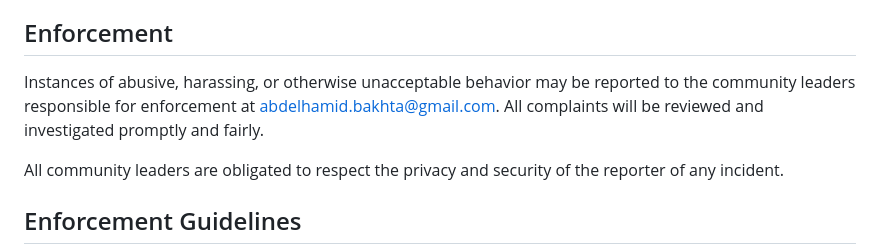
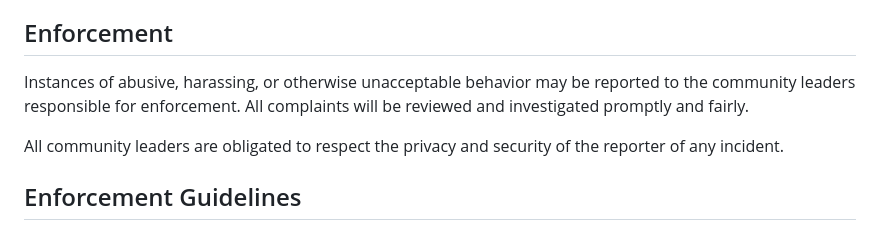
Before and after one commit to AbdelStark/token-vesting-contracts, a Markdown page: CODE_OF_CONDUCT.md, the part around the change. Drawn GitHub-style.

```diff
--- a/CODE_OF_CONDUCT.md
+++ b/CODE_OF_CONDUCT.md
@@ -59,8 +59,7 @@ representative at an online or offline event.
 ## Enforcement
 
 Instances of abusive, harassing, or otherwise unacceptable behavior may be
-reported to the community leaders responsible for enforcement at
-abdelhamid.bakhta@gmail.com.
+reported to the community leaders responsible for enforcement.
 All complaints will be reviewed and investigated promptly and fairly.
 
 All community leaders are obligated to respect the privacy and security of the
```
